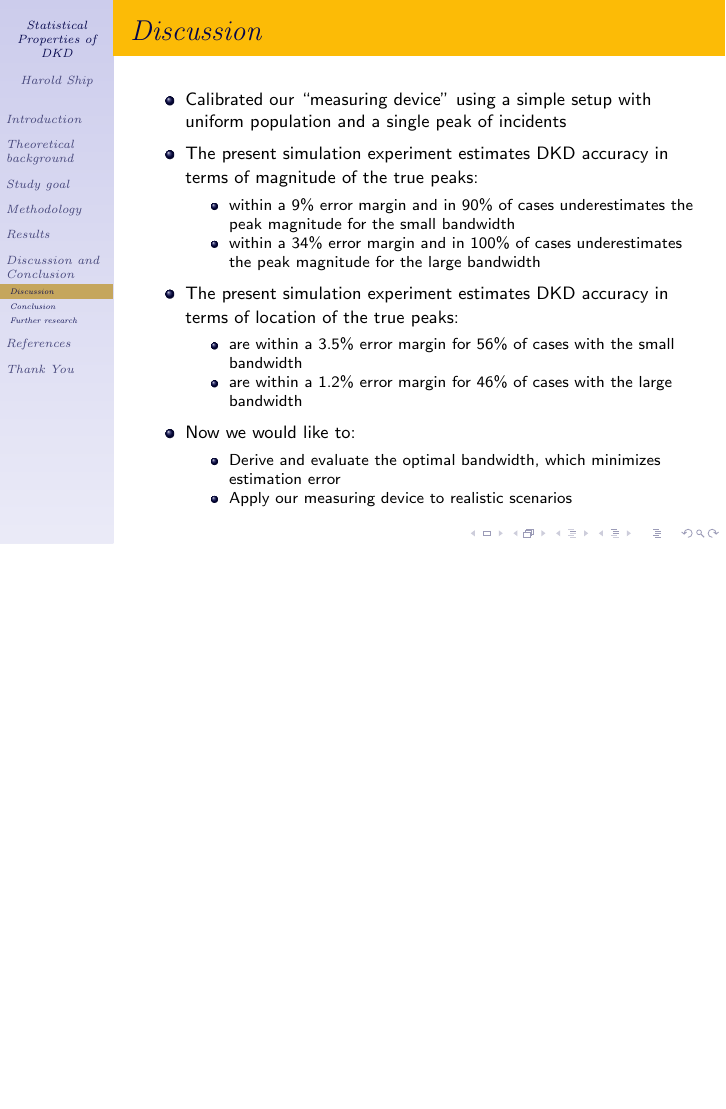
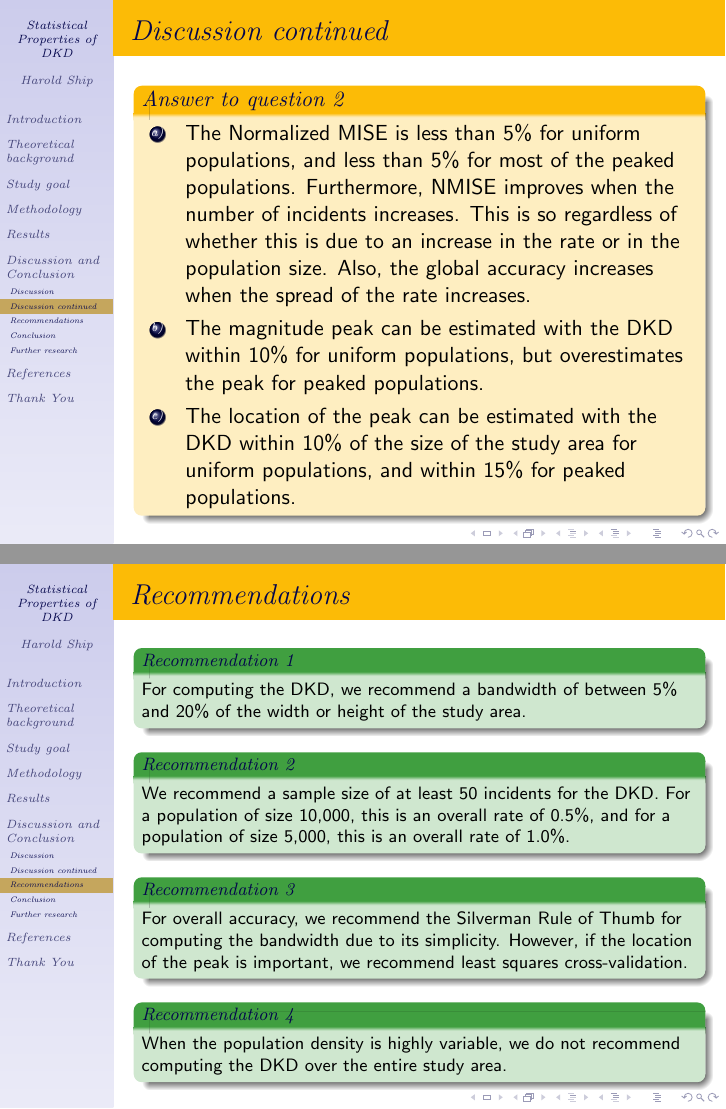
Before and after one commit to haroldship/masters-thesis-presentation_jan_2019, LaTeX slides (presentation/presentation-new.tex): page 21 of 25 before the commit and pages 22 and 23 of 27 after it, the two joined at a grey line, the shorter picture padded with empty space. Compiled offline with pdfLaTeX.

Commit message:
add discussion

```diff
--- a/presentation/presentation-new.tex
+++ b/presentation/presentation-new.tex
@@ -19,9 +19,12 @@
 \theoremstyle{definition}
 \newtheorem{researchquestion}{Question}
 \newtheorem{definition}{Definition}
+\newtheorem{answer}{Answer to question}
 
 \theoremstyle{example}
 \newtheorem{example}{Example}
+\newtheorem{recommendation}{Recommendation}
+
 
 
 % ----- Document properties
@@ -394,24 +397,3 @@ Department~of~Information~\&~Knowledge~Management
 \subsection{Discussion}
 \begin{frame}\frametitle{Discussion}
     \footnotesize
-    \begin{itemize}
-        \item Calibrated our ``measuring device'' using a simple setup with uniform population and a single peak of incidents
-        \item The present simulation experiment estimates DKD accuracy in terms of magnitude of the true peaks:
-        \begin{itemize}
-            \scriptsize
-            \item within a 9\% error margin and in 90\% of cases underestimates the peak magnitude for the small bandwidth
-            \item within a 34\% error margin and in 100\% of cases underestimates the peak magnitude for the large bandwidth
-        \end{itemize}
-        \item The present simulation experiment estimates DKD accuracy in terms of location of the true peaks:
-        \begin{itemize}
-            \scriptsize
-            \item are within a 3.5\% error margin for 56\% of cases with the small bandwidth
-            \item are within a 1.2\% error margin for 46\% of cases with the large bandwidth
-        \end{itemize}
-        \item Now we would like to:
-        \begin{itemize}
-            \scriptsize
-            \item Derive and evaluate the optimal bandwidth, which minimizes estimation error
-            \item Apply our measuring device to realistic scenarios
-        \end{itemize}
-    \end{itemize}
@@ -418,3 +425,45 @@ Department~of~Information~\&~Knowledge~Management
+\subsection{Discussion continued}
+\begin{frame}\frametitle{Discussion continued}
+    \begin{answer}
+        \begin{enumerate}[a)]
+            \item
+                The Normalized MISE is less than 5\% for uniform populations,
+                and less than 5\% for most of the peaked populations.
+                Furthermore, NMISE improves when the number of incidents increases.
+                This is so regardless of whether this is due to an increase in the rate or in the population size.
+                Also, the global accuracy increases when the spread of the rate increases.
+            \item
+                The magnitude peak can be estimated with the DKD within 10\% for uniform populations,
+                but overestimates the peak for peaked populations.
+            \item
+                The location of the peak can be estimated with the DKD within 10\% of the size of the study area for uniform populations,
+                and within 15\% for peaked populations.
+        \end{enumerate}
+    \end{answer}
+\end{frame}
+
+% ----- SUBSECTION: Recommendations
+\subsection{Recommendations}
+\begin{frame}\frametitle{Recommendations}
+    \footnotesize
+    \begin{recommendation}
+        For computing the DKD,
+        we recommend a bandwidth of between 5\% and 20\% of the width or height of the study area.
+    \end{recommendation}
+    \begin{recommendation}
+        We recommend a sample size of at least 50 incidents for the DKD.
+        For a population of size 10,000, this is an overall rate of 0.5\%,
+        and for a population of size 5,000, this is an overall rate of 1.0\%.
+    \end{recommendation}
+    \begin{recommendation}
+        For overall accuracy,
+        we recommend the Silverman Rule of Thumb for computing the bandwidth due to its simplicity.
+        However, if the location of the peak is important, we recommend least squares cross-validation.
+    \end{recommendation}
+    \begin{recommendation}
+        When the population density is highly variable,
+        we do not recommend computing the DKD over the entire study area.
+    \end{recommendation}
 \end{frame}
 
 \subsection{Conclusion}
```
Also changed, not shown: presentation/presentation-new.tex (25 more changed lines).
